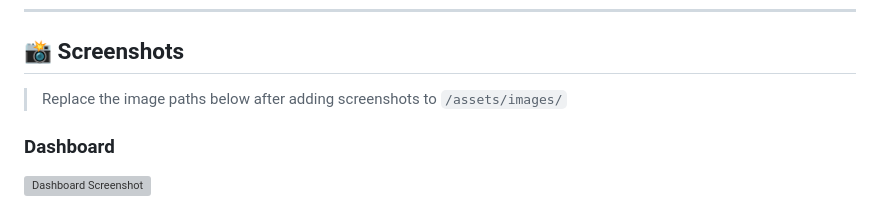
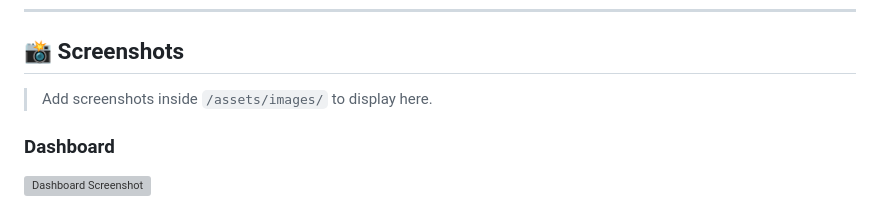
Before and after one commit to untopo/work-time-tracker, a Markdown page: README.md, the part around one of its changes. Drawn GitHub-style; grey boxes are pictures that could not be loaded.

Commit message:
Revise image path instructions and fix formatting
Updated README to clarify image path instructions and added a newline at the end of the file.

```diff
--- a/README.md
+++ b/README.md
@@ -28,7 +28,7 @@ Track live calls, monitor earnings, manage billing rates, set daily goals, and o
 ## 📸 Screenshots
 
 
-> Replace the image paths below after adding screenshots to `/assets/images/`
+> Add screenshots inside `/assets/images/` to display here.
 
 
 ### Dashboard
```
Also changed, not shown: other parts of README.md (+5 -2 lines).
